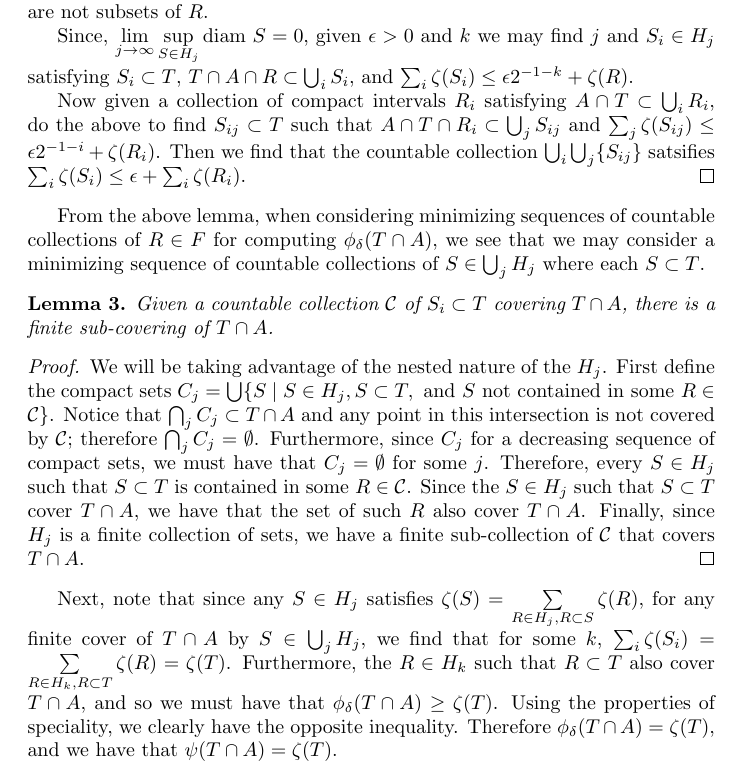
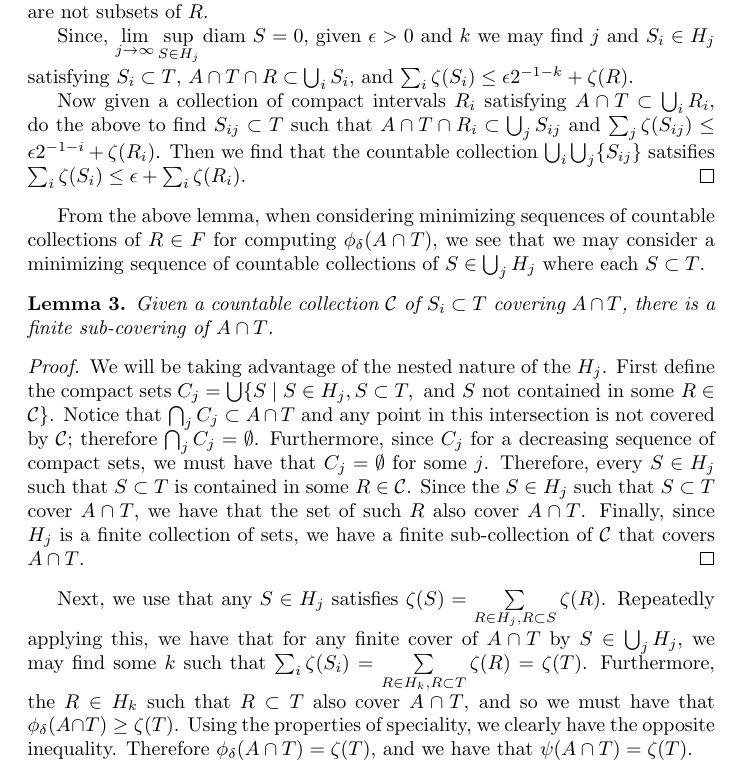
Before and after one commit to MatthewMcGonagle/NotesOnGeometricMeasureTheory, a LaTeX document (main.tex, which reads measure-theory/caratheodory-special-collections.tex): part of page 4 of 4, cut so that both start at the same text. Compiled offline with pdfLaTeX.

Commit message:
More consistent use of notation.

```diff
--- a/measure-theory/caratheodory-special-collections.tex
+++ b/measure-theory/caratheodory-special-collections.tex
@@ -17,7 +17,7 @@ are any \(S\) that contain the endpoints of \(R\) but are not subsets of \(R\).
 
 Since, \(\lim\limits_{j\to \infty}\sup\limits_{S\in H_j} \text{diam } S = 0\), given \(\epsilon > 0\) and
 \(k\) we may find \(j\) and \(S_i \in H_j\) satisfying \(S_i \subset T\),
-\(T \cap A \cap R \subset \bigcup_i S_i\), and
+\(A \cap T \cap R \subset \bigcup_i S_i\), and
 \(\sum_i \zeta(S_i) \leq \epsilon 2^{-1-k} + \zeta(R)\).
 
 Now given a collection of compact intervals \(R_i\) satisfying \(A \cap T \subset \bigcup_i R_i\), do the above
@@ -28,30 +28,31 @@ to find \(S_{ij} \subset T\) such that \(A \cap T \cap R_i \subset \bigcup_j S_{
 \end{proof}
 
 From the above lemma, when considering minimizing sequences of countable collections of \(R\in F\) for
-computing \(\phi_\delta(T \cap A)\),
+computing \(\phi_\delta(A \cap T)\),
 we see that we may consider a minimizing sequence of countable collections of \(S \in \bigcup_j H_j\) where
 each \(S \subset T\).
 
 \begin{lemma}
-Given a countable collection \(\mathcal C\) of \(S_i \subset T\) covering \(T \cap A\), there is a
+Given a countable collection \(\mathcal C\) of \(S_i \subset T\) covering \(A \cap T\), there is a
 finite sub-covering of
-\(T \cap A\).
+\(A \cap T\).
 \end{lemma}
 \begin{proof}
 We will be taking advantage of the nested nature of the \(H_j\). First define the compact sets
 \(C_j = \bigcup \{S \mid S \in H_j, S \subset T, \text{ and } S \text{ not contained in some } R\in\mathcal C\}\).
 Notice that
-\(\bigcap_j C_j \subset T \cap A\) and any point in this intersection is not covered by \(\mathcal C\);
+\(\bigcap_j C_j \subset A \cap T\) and any point in this intersection is not covered by \(\mathcal C\);
 therefore \(\bigcap_j C_j = \emptyset\). Furthermore, since \(C_j\) for a decreasing sequence of compact sets,
 we must have that \(C_j = \emptyset\) for some \(j\). Therefore, every \(S\in H_j\) such that \(S\subset T\) is
-contained in some \(R\in\mathcal C\). Since the \(S \in H_j\) such that \(S\subset T\) cover \(T\cap A\), we have
-that the set of such \(R\) also cover \(T\cap A\). Finally, since \(H_j\) is a finite collection of sets, we have
-a finite sub-collection of \(\mathcal C\) that covers \(T \cap A\).
+contained in some \(R\in\mathcal C\). Since the \(S \in H_j\) such that \(S\subset T\) cover \(A\cap T\), we have
+that the set of such \(R\) also cover \(A\cap T\). Finally, since \(H_j\) is a finite collection of sets, we have
+a finite sub-collection of \(\mathcal C\) that covers \(A \cap T\).
 \end{proof}
 
-Next, note that since any \(S \in H_j\) satisfies \(\zeta(S) = \sum\limits_{R\in H_j, R \subset S} \zeta(R)\), for
-any finite cover of \(T\cap A\) by \(S \in \bigcup_j H_j\), we find that for some \(k\),
+Next, we use that any \(S \in H_j\) satisfies \(\zeta(S) = \sum\limits_{R\in H_j, R \subset S} \zeta(R)\).
+Repeatedly applying this, we have that for
+any finite cover of \(A\cap T\) by \(S \in \bigcup_j H_j\), we may find some \(k\) such that
 \(\sum_i\zeta(S_i) = \sum\limits_{R \in H_k, R\subset T} \zeta(R) = \zeta(T)\). Furthermore, the \(R\in H_k\)
-such that \(R \subset T\) also cover \(T \cap A\), and so we must have that \(\phi_\delta(T\cap A) \geq \zeta(T)\).
+such that \(R \subset T\) also cover \(A \cap T\), and so we must have that \(\phi_\delta(A\cap T) \geq \zeta(T)\).
 Using the properties of speciality, we clearly have the opposite
-inequality. Therefore \(\phi_\delta(T\cap A) = \zeta(T)\), and we have that \(\psi(T\cap A) = \zeta(T)\).
+inequality. Therefore \(\phi_\delta(A\cap T) = \zeta(T)\), and we have that \(\psi(A\cap T) = \zeta(T)\).
```
